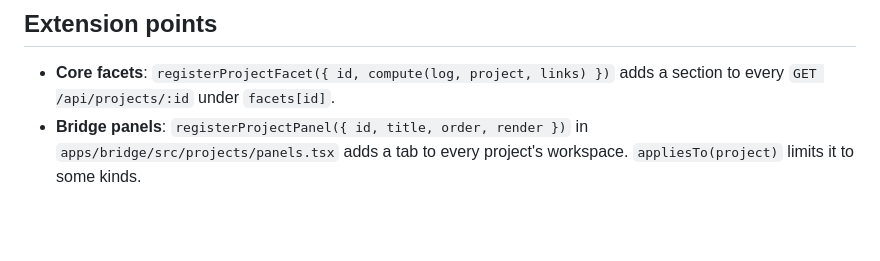
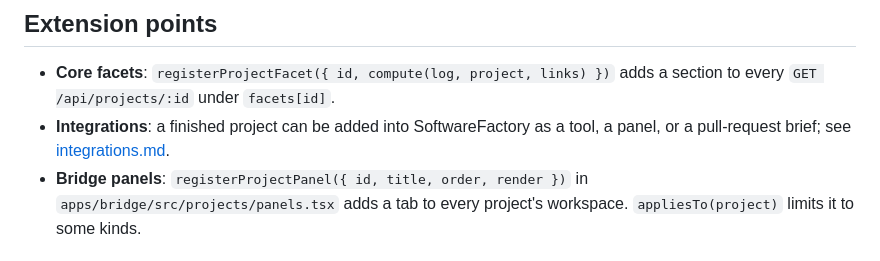
Before and after one commit to PlonterAsi/SoftwareFactory, a Markdown page: docs/projects.md, the part around the change. Drawn GitHub-style; blank space fills up the shorter version.

```diff
--- a/docs/projects.md
+++ b/docs/projects.md
@@ -54,6 +54,7 @@ POST /api/projects/:id/runs           { idea, maxUsd? }   start a factory run in
 ## Extension points
 
 - **Core facets**: `registerProjectFacet({ id, compute(log, project, links) })` adds a section to every `GET /api/projects/:id` under `facets[id]`.
+- **Integrations**: a finished project can be added into SoftwareFactory as a tool, a panel, or a pull-request brief; see [integrations.md](integrations.md).
 - **Bridge panels**: `registerProjectPanel({ id, title, order, render })` in `apps/bridge/src/projects/panels.tsx` adds a tab to every project's workspace. `appliesTo(project)` limits it to some kinds.
 
 ## On the Bridge
```
Also changed, not shown: docs/integrations.md (added, +66 -0 lines), docs/img/features-panel.png (added), docs/img/features-tool.png (added), docs/img/integrate-approval.png (added), 14 other files.
